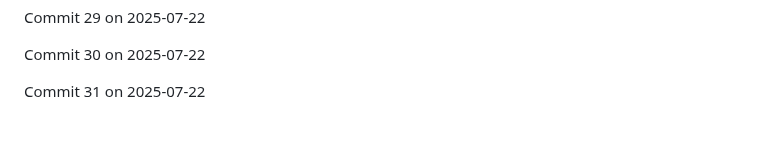
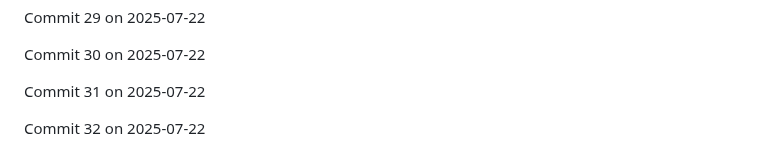
Before and after one commit to JaspreetJ117/NotTurboLearn, a Markdown page: README.md, the part around the change. GitHub-like rendering; blank space fills up the shorter version.

Commit message:
Backdated commit 32 for 2025-07-22

```diff
--- a/README.md
+++ b/README.md
@@ -1954,3 +1954,5 @@ Commit 29 on 2025-07-22
 Commit 30 on 2025-07-22
 
 Commit 31 on 2025-07-22
+
+Commit 32 on 2025-07-22
```
